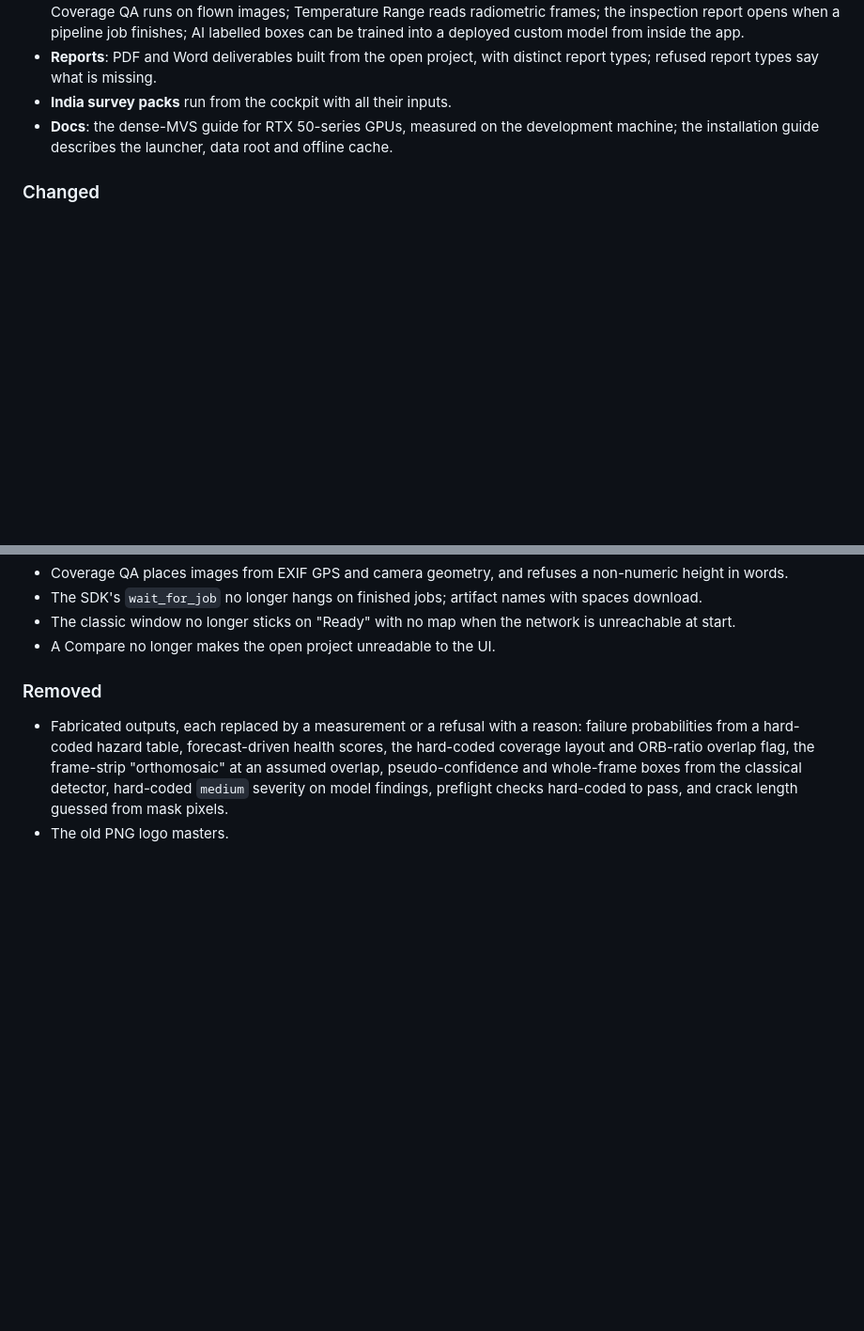
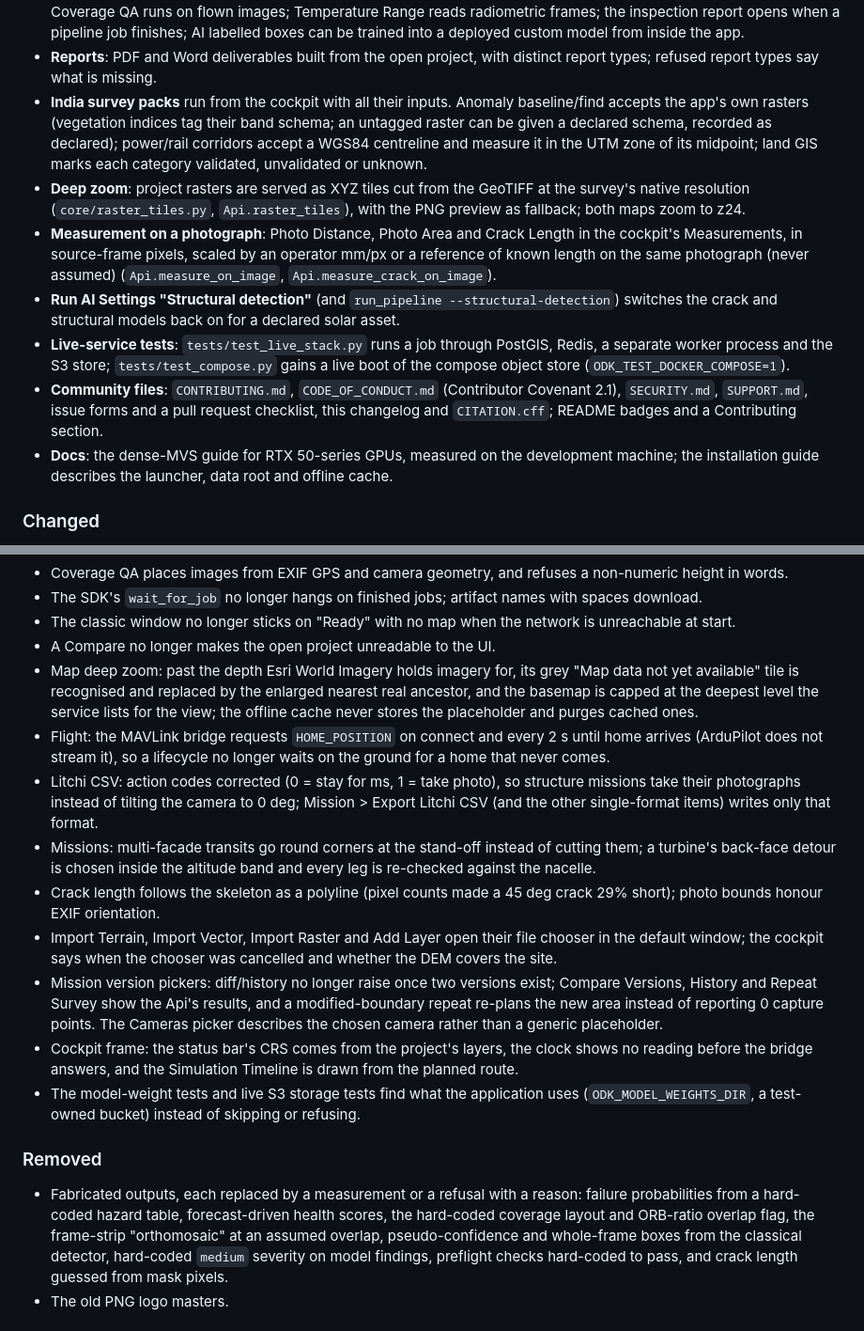
Before and after one commit to 00PrabalK00/OpenDroneKit, a Markdown page: CHANGELOG.md, 2 parts joined by grey strips. Shown at 94% size. Rendered like a GitHub page; blank space fills up the shorter version.

```diff
--- a/CHANGELOG.md
+++ b/CHANGELOG.md
@@ -56,7 +56,26 @@ from passing tests, as before.
   labelled boxes can be trained into a deployed custom model from inside the app.
 - **Reports**: PDF and Word deliverables built from the open project, with distinct
   report types; refused report types say what is missing.
-- **India survey packs** run from the cockpit with all their inputs.
+- **India survey packs** run from the cockpit with all their inputs. Anomaly
+  baseline/find accepts the app's own rasters (vegetation indices tag their band schema;
+  an untagged raster can be given a declared schema, recorded as declared); power/rail
+  corridors accept a WGS84 centreline and measure it in the UTM zone of its midpoint;
+  land GIS marks each category validated, unvalidated or unknown.
+- **Deep zoom**: project rasters are served as XYZ tiles cut from the GeoTIFF at the
+  survey's native resolution (`core/raster_tiles.py`, `Api.raster_tiles`), with the PNG
+  preview as fallback; both maps zoom to z24.
+- **Measurement on a photograph**: Photo Distance, Photo Area and Crack Length in the
+  cockpit's Measurements, in source-frame pixels, scaled by an operator mm/px or a
+  reference of known length on the same photograph (never assumed)
+  (`Api.measure_on_image`, `Api.measure_crack_on_image`).
+- **Run AI Settings "Structural detection"** (and `run_pipeline --structural-detection`)
+  switches the crack and structural models back on for a declared solar asset.
+- **Live-service tests**: `tests/test_live_stack.py` runs a job through PostGIS, Redis, a
+  separate worker process and the S3 store; `tests/test_compose.py` gains a live boot of
+  the compose object store (`ODK_TEST_DOCKER_COMPOSE=1`).
+- **Community files**: `CONTRIBUTING.md`, `CODE_OF_CONDUCT.md` (Contributor Covenant
+  2.1), `SECURITY.md`, `SUPPORT.md`, issue forms and a pull request checklist, this
+  changelog and `CITATION.cff`; README badges and a Contributing section.
 - **Docs**: the dense-MVS guide for RTX 50-series GPUs, measured on the development
   machine; the installation guide describes the launcher, data root and offline cache.
 
@@ -117,6 +157,33 @@ from passing tests, as before.
 - The classic window no longer sticks on "Ready" with no map when the network is
   unreachable at start.
 - A Compare no longer makes the open project unreadable to the UI.
+- Map deep zoom: past the depth Esri World Imagery holds imagery for, its grey "Map data
+  not yet available" tile is recognised and replaced by the enlarged nearest real
+  ancestor, and the basemap is capped at the deepest level the service lists for the
+  view; the offline cache never stores the placeholder and purges cached ones.
+- Flight: the MAVLink bridge requests `HOME_POSITION` on connect and every 2 s until home
+  arrives (ArduPilot does not stream it), so a lifecycle no longer waits on the ground
+  for a home that never comes.
+- Litchi CSV: action codes corrected (0 = stay for ms, 1 = take photo), so structure
+  missions take their photographs instead of tilting the camera to 0 deg; Mission >
+  Export Litchi CSV (and the other single-format items) writes only that format.
+- Missions: multi-facade transits go round corners at the stand-off instead of cutting
+  them; a turbine's back-face detour is chosen inside the altitude band and every leg is
+  re-checked against the nacelle.
+- Crack length follows the skeleton as a polyline (pixel counts made a 45 deg crack 29%
+  short); photo bounds honour EXIF orientation.
+- Import Terrain, Import Vector, Import Raster and Add Layer open their file chooser in
+  the default window; the cockpit says when the chooser was cancelled and whether the DEM
+  covers the site.
+- Mission version pickers: diff/history no longer raise once two versions exist; Compare
+  Versions, History and Repeat Survey show the Api's results, and a modified-boundary
+  repeat re-plans the new area instead of reporting 0 capture points. The Cameras picker
+  describes the chosen camera rather than a generic placeholder.
+- Cockpit frame: the status bar's CRS comes from the project's layers, the clock shows no
+  reading before the bridge answers, and the Simulation Timeline is drawn from the
+  planned route.
+- The model-weight tests and live S3 storage tests find what the application uses
+  (`ODK_MODEL_WEIGHTS_DIR`, a test-owned bucket) instead of skipping or refusing.
 
 ### Removed
 
```
Also changed, not shown: other parts of CHANGELOG.md (+21 -0 lines), CONTRIBUTING.md (+18 -5 lines).
